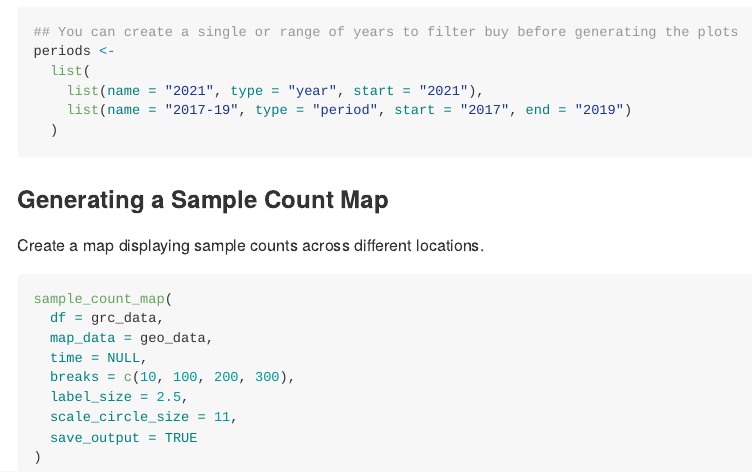
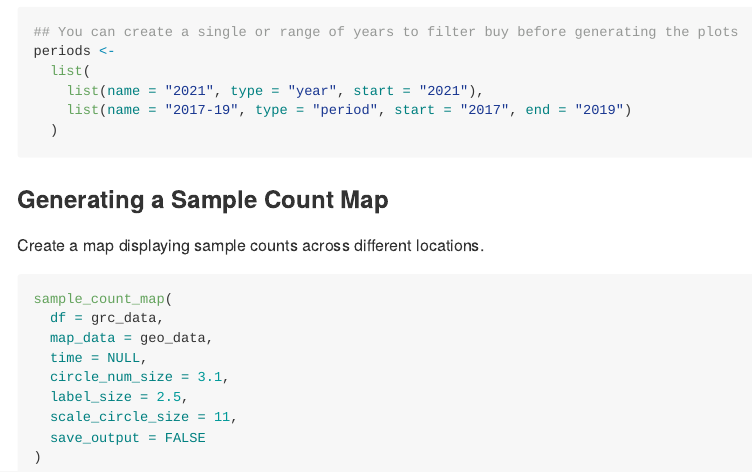
Before and after one commit to mrcg-mpb/grcMPB_Package, an R Markdown document (README.Rmd): the page in a window 1100 px wide, from 1570 px down. The pictures show the output file README.md that the author committed with the source, drawn offline in the style of GitHub; long lines of code are wrapped; badge pictures from the web are left out.

Commit message:
Updated the dashboard

````diff
--- a/README.Rmd
+++ b/README.Rmd
@@ -89,9 +89,9 @@ sample_count_map(
   df = grc_data,
   map_data = geo_data,
   time = NULL,
-  breaks = c(10, 100, 200, 300),
+  circle_num_size = 3.1,
   label_size = 2.5,
   scale_circle_size = 11,
-  save_output = TRUE
+  save_output = FALSE
 )
 ```
````
Also changed, not shown: README.md.
